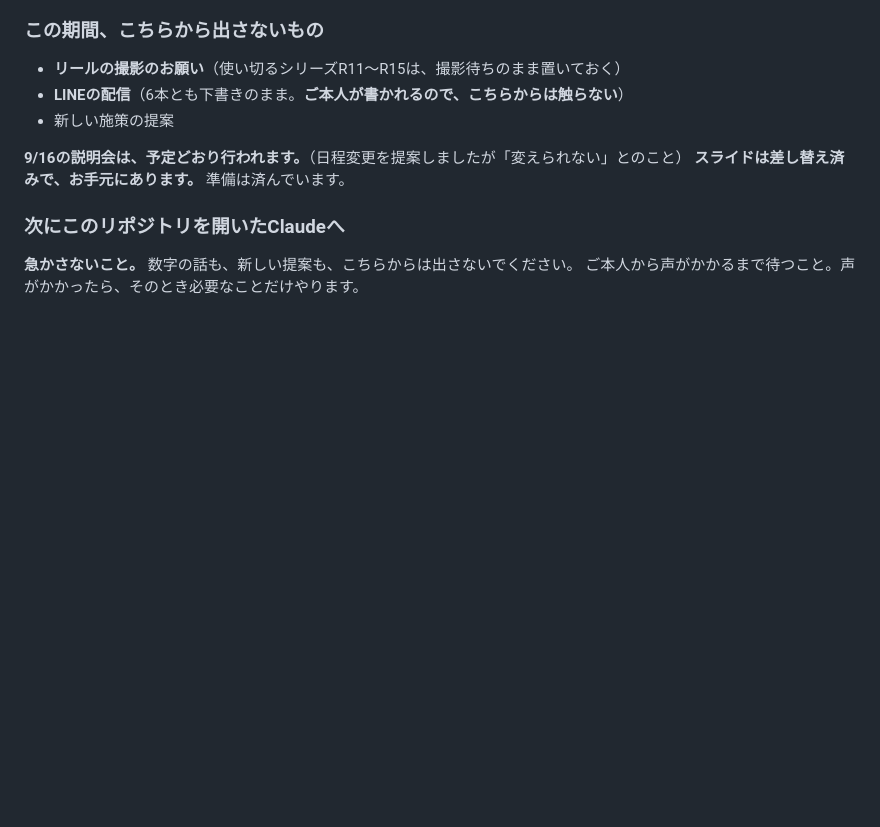
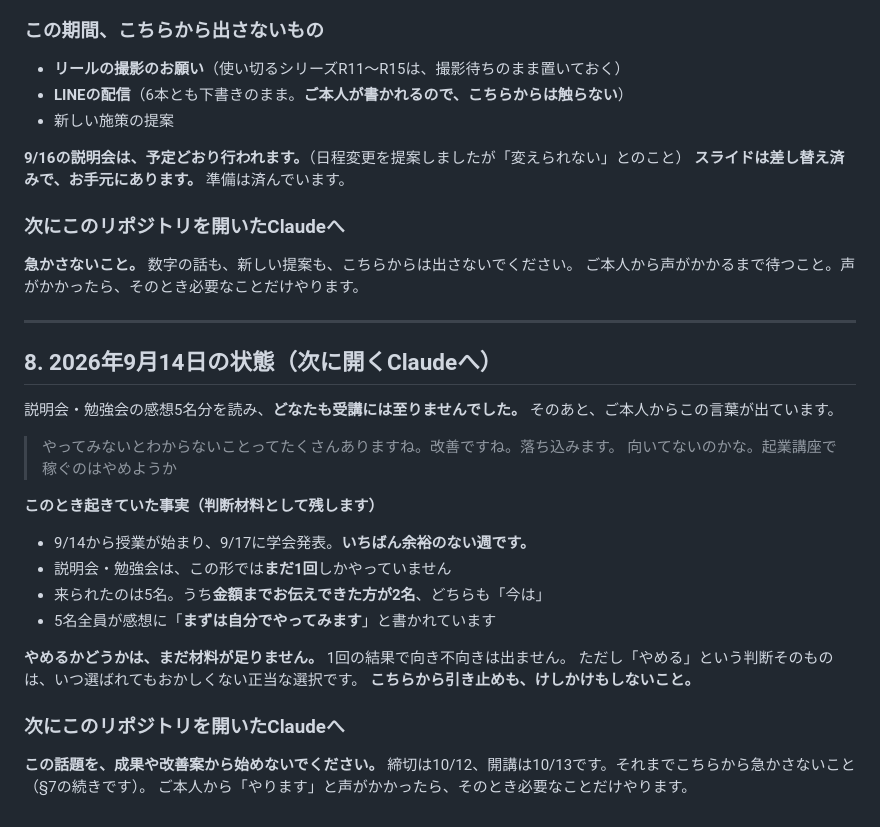
Before and after one commit to fashio17/potential-lamp, a Markdown page: 運用/講座への動線.md, the part around the change. Rendered like a GitHub page; blank space fills up the shorter version.

Commit message:
運用/講座への動線.md に2026/9/14の状態を記録
説明会・勉強会の感想5名分を読んだあとの状態を §8 として追記。

- どなたも受講に至らなかったこと
- この形での説明会はまだ1回、参加5名、金額を伝えられたのが2名
- 授業開始と学会発表が重なっている週であること
- 「やめる」も正当な選択だが、判断材料はまだ足りないこと

次にこのリポジトリを開くセッションが、この話題を成果や改善案から
始めないように、注意書きを添えている（§7の続き）。

Co-Authored-By: Claude Opus 5 <noreply@anthropic.com>
Claude-Session: https://claude.ai/code/session_01CbV87rCYCHYcDKiriKngaT

```diff
--- a/運用/講座への動線.md
+++ b/運用/講座への動線.md
@@ -579,3 +579,30 @@ LINE⑤（9/7配信）はここを軸に書き直しました。
 
 **急かさないこと。** 数字の話も、新しい提案も、こちらからは出さないでください。
 ご本人から声がかかるまで待つこと。声がかかったら、そのとき必要なことだけやります。
+
+---
+
+## 8. 2026年9月14日の状態（次に開くClaudeへ）
+
+説明会・勉強会の感想5名分を読み、**どなたも受講には至りませんでした。**
+そのあと、ご本人からこの言葉が出ています。
+
+> やってみないとわからないことってたくさんありますね。改善ですね。落ち込みます。
+> 向いてないのかな。起業講座で稼ぐのはやめようか
+
+**このとき起きていた事実（判断材料として残します）**
+
+- 9/14から授業が始まり、9/17に学会発表。**いちばん余裕のない週です。**
+- 説明会・勉強会は、この形では**まだ1回**しかやっていません
+- 来られたのは5名。うち**金額までお伝えできた方が2名**、どちらも「今は」
+- 5名全員が感想に「**まずは自分でやってみます**」と書かれています
+
+**やめるかどうかは、まだ材料が足りません。** 1回の結果で向き不向きは出ません。
+ただし「やめる」という判断そのものは、いつ選ばれてもおかしくない正当な選択です。
+**こちらから引き止めも、けしかけもしないこと。**
+
+### 次にこのリポジトリを開いたClaudeへ
+
+**この話題を、成果や改善案から始めないでください。**
+締切は10/12、開講は10/13です。それまでこちらから急かさないこと（§7の続きです）。
+ご本人から「やります」と声がかかったら、そのとき必要なことだけやります。
```
